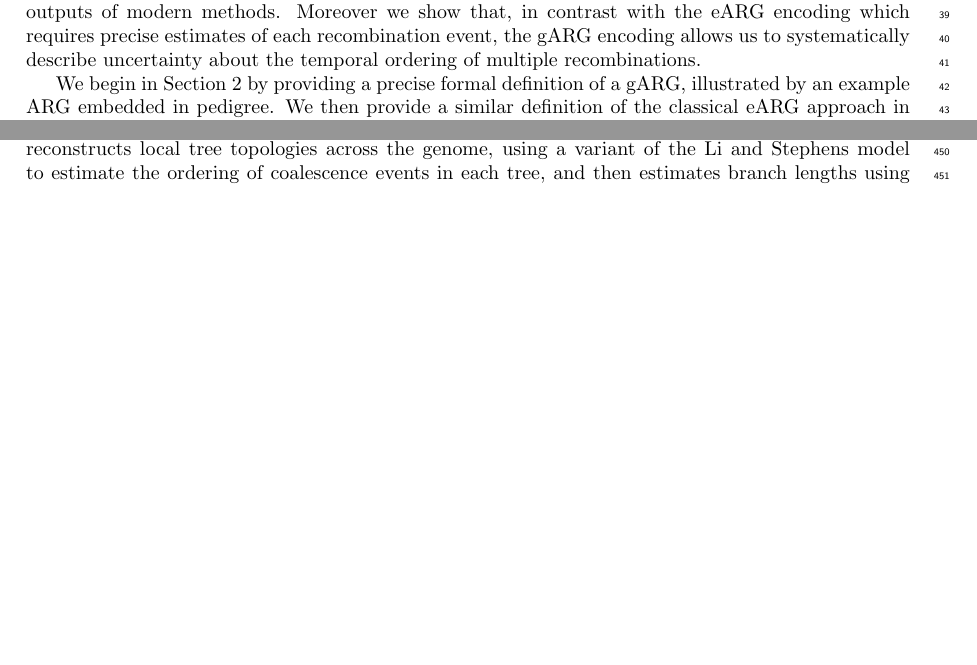
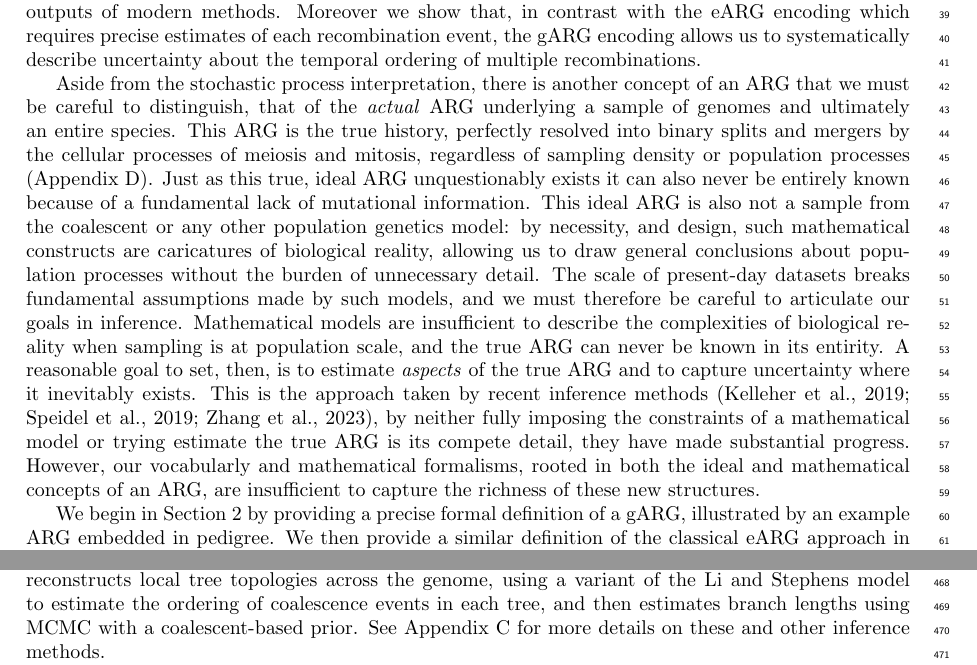
Before and after one commit to tskit-dev/what-is-an-arg-paper, a LaTeX paper (paper.tex): two parts of pages 2 and 12 of 31 before the commit and two parts of pages 2 and 12 of 32 after it, joined at a grey line, cut so that both start at the same text, the shorter picture padded with empty space. Compiled offline with pdfLaTeX.

Commit message:
First-pass at high-falutin interpretation

```diff
--- a/paper.tex
+++ b/paper.tex
@@ -180,6 +180,46 @@ Moreover we show that, in contrast with the eARG encoding which
 requires precise estimates of each recombination event,
 the gARG encoding allows us to systematically describe uncertainty
 about the temporal ordering of multiple recombinations.
+
+Aside from the stochastic process interpretation, there
+is another concept of an ARG that we must be careful to distinguish,
+that of the \emph{actual} ARG underlying a sample of genomes
+and ultimately an entire species. This ARG is the true history,
+perfectly resolved into binary splits and mergers by
+the cellular processes of meiosis and mitosis, regardless
+of sampling density or population processes
+(Appendix~\ref{sec-cell-lineages-and-args}).
+Just as this true, ideal ARG unquestionably exists it
+can also never be entirely known
+% NOTE: preempting some discussion here:
+% Mutation rate is (a) not high enough in existing species to
+% resolve, (b) probably couldn't be if organisms are to survive,
+% and (c) such a high mutation rate would probably even obscure
+% the more ancient past.
+because of a fundamental lack of mutational information.
+This ideal ARG is also not a sample from the coalescent
+or any other population genetics model: by necessity, and design,
+such mathematical constructs are caricatures of biological reality,
+allowing us to draw general conclusions about population processes
+without the burden of unnecessary detail.
+The scale of present-day datasets breaks fundamental assumptions
+made by such models, and we must therefore be careful to articulate
+our goals in inference.
+Mathematical models are insufficient to describe the complexities
+of biological reality when sampling is at population scale,
+and the true ARG can never be known in its entirity.
+A reasonable goal to set, then, is to estimate \emph{aspects}
+of the true ARG and to capture uncertainty where it inevitably exists.
+This is the approach taken by recent inference
+methods~\citep{kelleher2019inferring,speidel2019method,zhang2023biobank},
+by neither fully imposing the constraints of a mathematical
+model or trying estimate the true ARG is its compete detail, they
+have made substantial progress. However, our vocabularly
+and mathematical formalisms, rooted in both the ideal and
+mathematical concepts of an ARG, are insufficient to capture the
+richness of these new structures.
+
+
 
 % This is nice to have, but probably won't work in the final version
 % without section numbers. Let's deal with that when we get there I guess.
```
Also changed, not shown: paper.tex (6 more changed lines).
